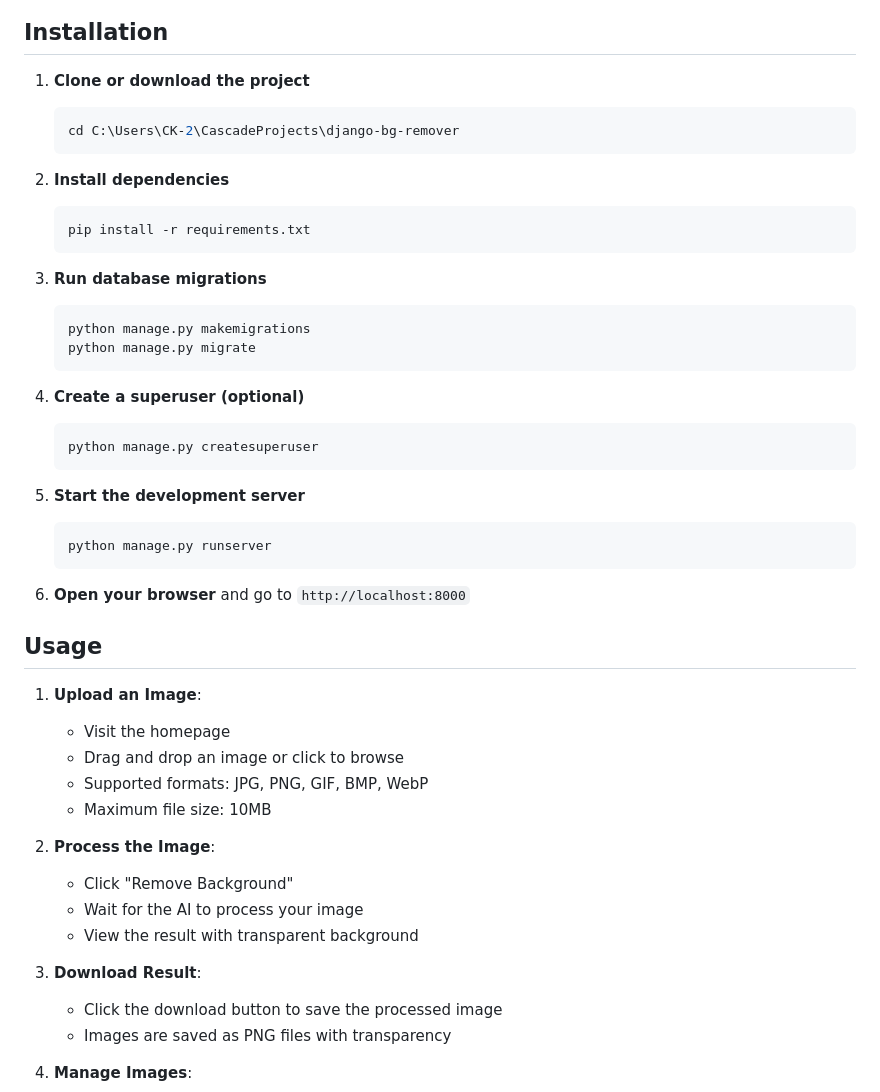
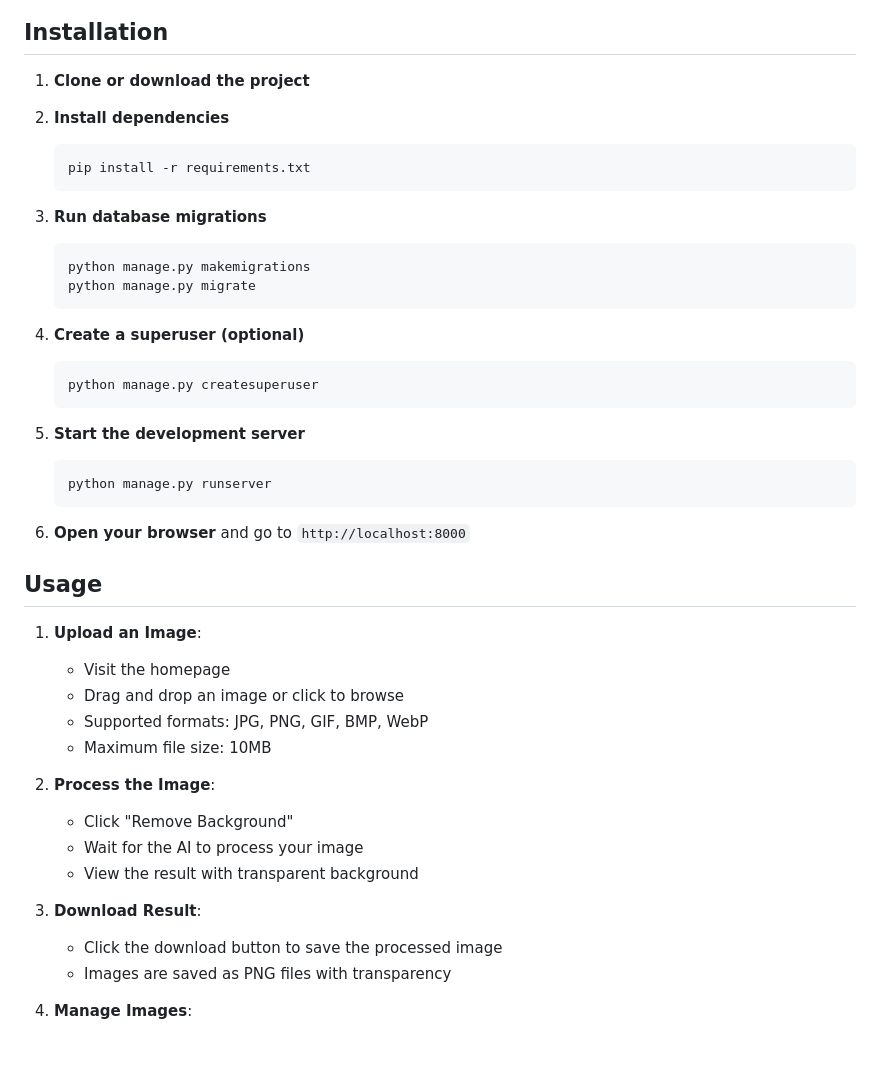
Before and after one commit to Crackr25/background_remover, a Markdown page: README.md, the part around the change printed below. Rendered like a GitHub page; blank space fills up the shorter version.

````diff
--- a/README.md
+++ b/README.md
@@ -15,27 +15,28 @@ A Django web application that automatically removes backgrounds from uploaded im
 ## Installation
 
 1. **Clone or download the project**
-   ```bash
-   cd C:\Users\CK-2\CascadeProjects\django-bg-remover
-   ```
 
 2. **Install dependencies**
+
    ```bash
    pip install -r requirements.txt
    ```
 
 3. **Run database migrations**
+
    ```bash
    python manage.py makemigrations
    python manage.py migrate
    ```
 
 4. **Create a superuser (optional)**
+
    ```bash
    python manage.py createsuperuser
    ```
 
 5. **Start the development server**
+
    ```bash
    python manage.py runserver
    ```
@@ -45,17 +46,20 @@ A Django web application that automatically removes backgrounds from uploaded im
 ## Usage
 
 1. **Upload an Image**:
+
    - Visit the homepage
    - Drag and drop an image or click to browse
    - Supported formats: JPG, PNG, GIF, BMP, WebP
    - Maximum file size: 10MB
 
 2. **Process the Image**:
+
    - Click "Remove Background"
    - Wait for the AI to process your image
    - View the result with transparent background
 
 3. **Download Result**:
+
    - Click the download button to save the processed image
    - Images are saved as PNG files with transparency
 
````
Also changed, not shown: other parts of README.md (+3 -0 lines).
